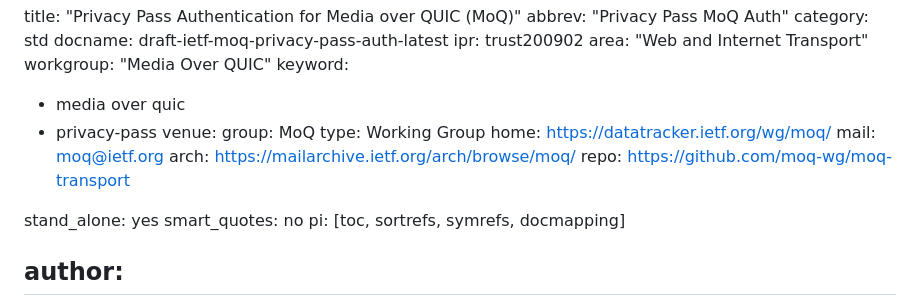
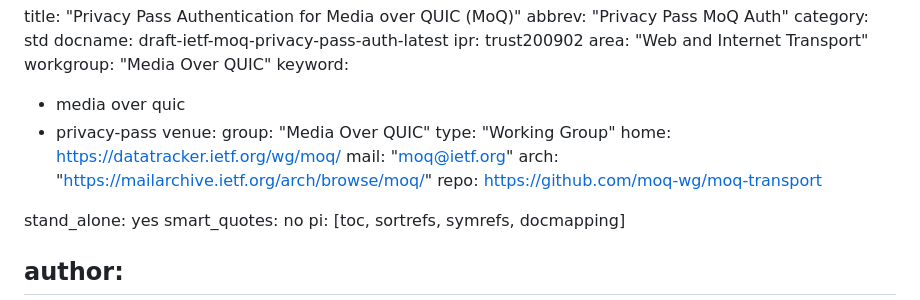
Before and after one commit to moq-wg/privacy-pass, a Markdown page: draft-ietf-moq-privacy-pass-auth.md, the part around the change. GitHub-like rendering.

Commit message:
Automatic update of venue information

```diff
--- a/draft-ietf-moq-privacy-pass-auth.md
+++ b/draft-ietf-moq-privacy-pass-auth.md
@@ -10,11 +10,11 @@ keyword:
 - media over quic
 - privacy-pass
 venue:
-  group: MoQ
-  type: Working Group
+  group: "Media Over QUIC"
+  type: "Working Group"
   home: https://datatracker.ietf.org/wg/moq/
-  mail: moq@ietf.org
-  arch: https://mailarchive.ietf.org/arch/browse/moq/
+  mail: "moq@ietf.org"
+  arch: "https://mailarchive.ietf.org/arch/browse/moq/"
   repo: https://github.com/moq-wg/moq-transport
 
 stand_alone: yes
```
